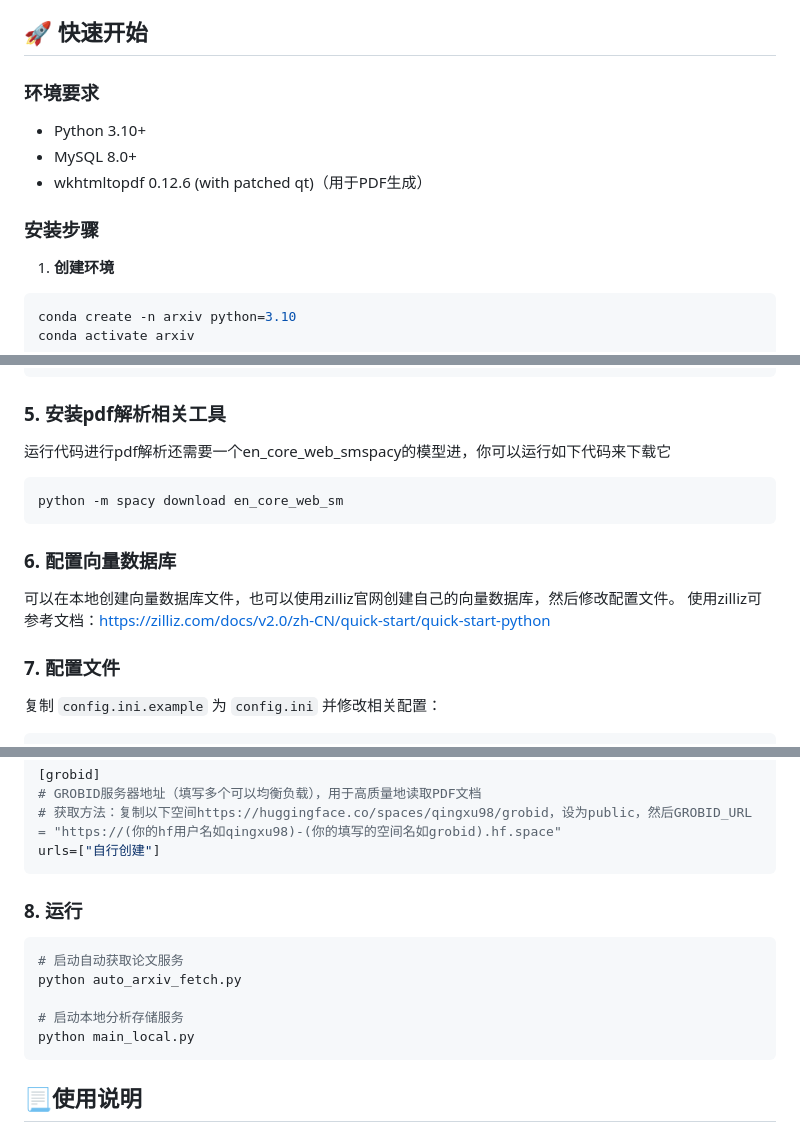
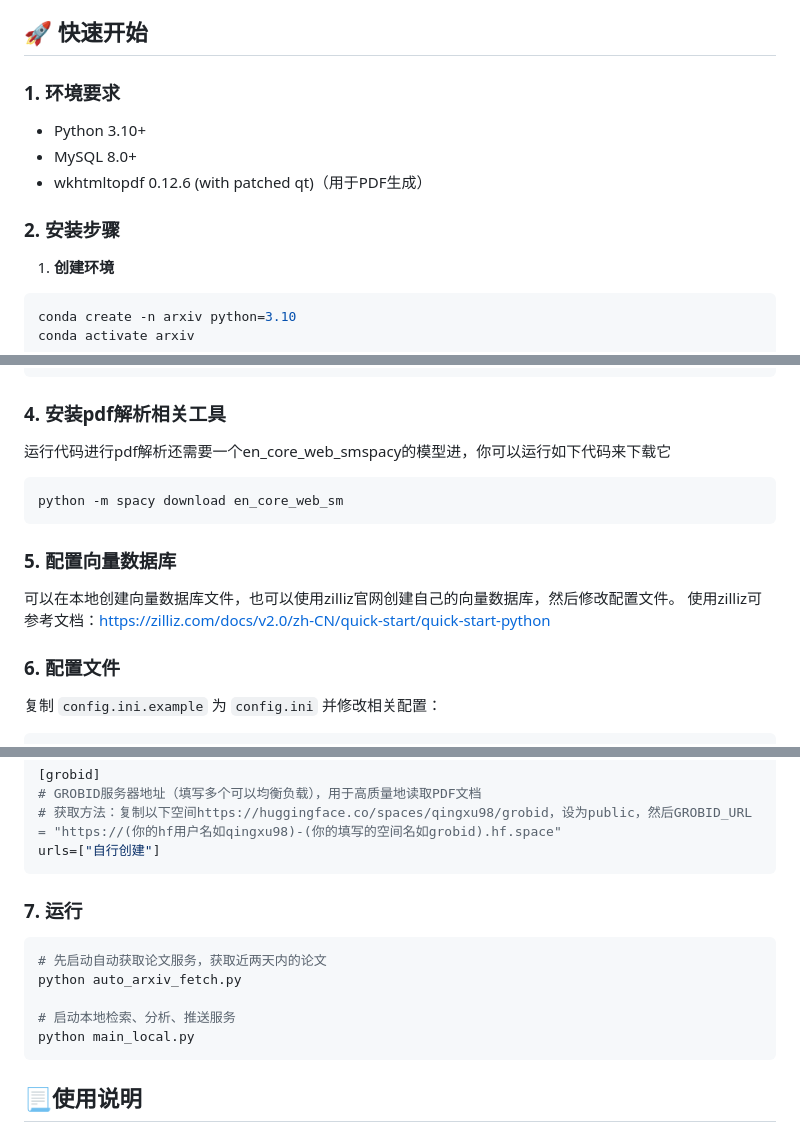
Before and after one commit to Raven-EM11/arXivAgent, a Markdown page: README.md, 3 parts joined by grey strips. GitHub-like rendering.

````diff
--- a/README.md
+++ b/README.md
@@ -27,13 +27,13 @@
 
 ## 🚀 快速开始
 
-### 环境要求
+### 1. 环境要求
 
 - Python 3.10+
 - MySQL 8.0+
 - wkhtmltopdf 0.12.6 (with patched qt)（用于PDF生成）
 
-### 安装步骤
+### 2. 安装步骤
 
 1. **创建环境**
 ```bash
@@ -107,17 +107,17 @@ CREATE TABLE arxiv_daily (
     FULLTEXT idx_ft_cn (CN_title, CN_summary) WITH PARSER ngram
 ) ENGINE=InnoDB DEFAULT CHARSET=utf8mb4;
 ```
-### 5. 安装pdf解析相关工具
+### 4. 安装pdf解析相关工具
 运行代码进行pdf解析还需要一个en_core_web_smspacy的模型进，你可以运行如下代码来下载它
 ```bash
 python -m spacy download en_core_web_sm
 ```
 
-### 6. 配置向量数据库
+### 5. 配置向量数据库
 可以在本地创建向量数据库文件，也可以使用zilliz官网创建自己的向量数据库，然后修改配置文件。
 使用zilliz可参考文档：https://zilliz.com/docs/v2.0/zh-CN/quick-start/quick-start-python
 
-### 7. 配置文件
+### 6. 配置文件
 
 复制 `config.ini.example` 为 `config.ini` 并修改相关配置：
 
@@ -156,13 +156,13 @@ user_email=your_recipient_email
 urls=["自行创建"]
 ```
 
-### 8. 运行
+### 7. 运行
 
 ```bash
-# 启动自动获取论文服务
+# 先启动自动获取论文服务，获取近两天内的论文
 python auto_arxiv_fetch.py
 
-# 启动本地分析存储服务
+# 启动本地检索、分析、推送服务
 python main_local.py
 ```
 
````
Also changed, not shown: other parts of README.md (+1 -1 lines).
